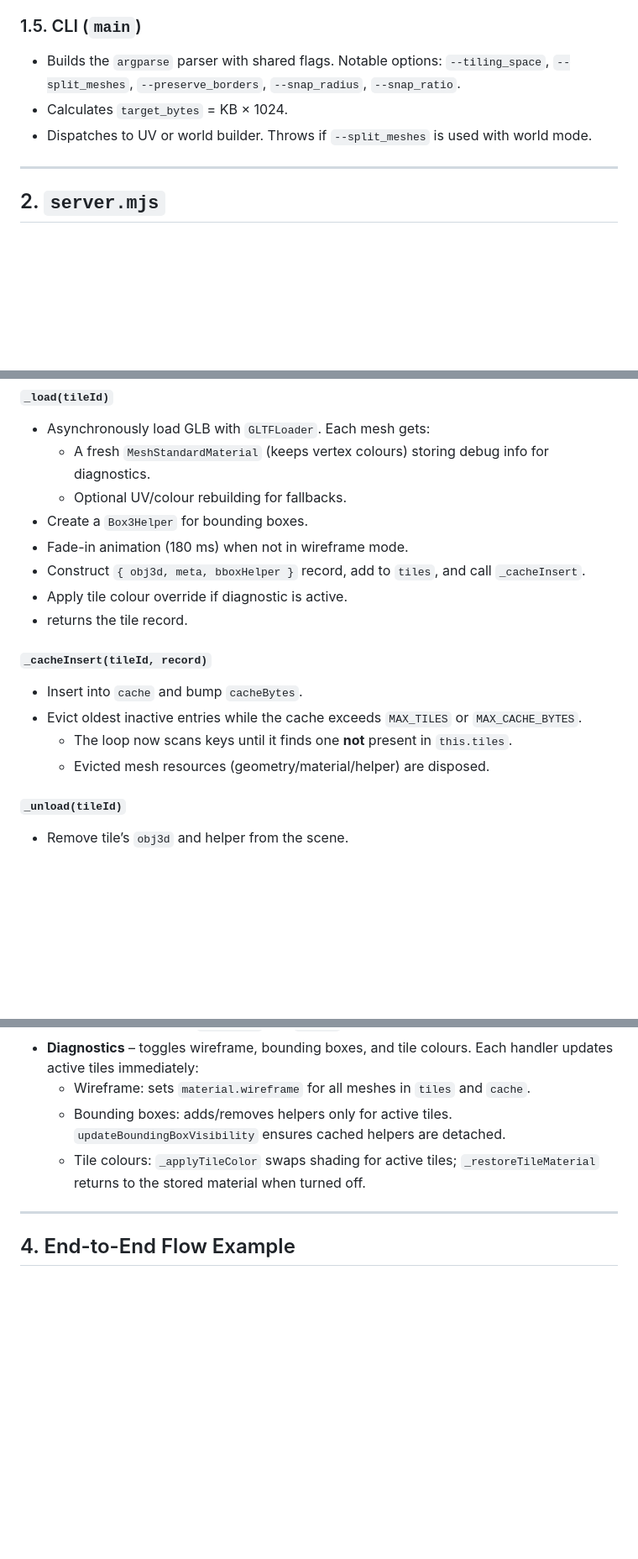
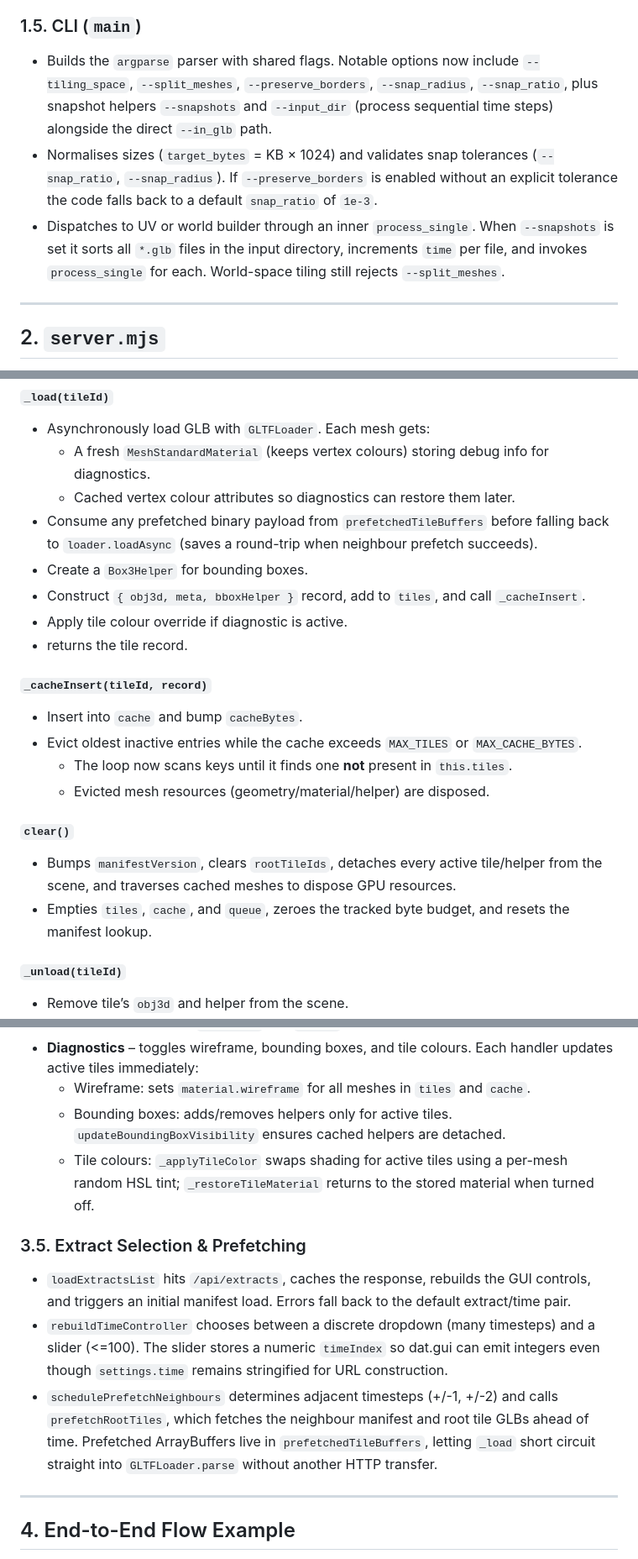
Before and after one commit to grahampullan/extract-tiles, a Markdown page: docs/developer-notes.md, 3 parts joined by grey strips. Shown: that part at 84% size. GitHub-like rendering; blank space fills up the shorter version.

```diff
--- a/docs/developer-notes.md
+++ b/docs/developer-notes.md
@@ -46,9 +46,9 @@ Similar structure but partitions using world-space AABBs instead of UV quads. Ke
 
 ### 1.5. CLI (`main`)
 
-* Builds the `argparse` parser with shared flags. Notable options: `--tiling_space`, `--split_meshes`, `--preserve_borders`, `--snap_radius`, `--snap_ratio`.
-* Calculates `target_bytes` = KB × 1024.
-* Dispatches to UV or world builder. Throws if `--split_meshes` is used with world mode.
+* Builds the `argparse` parser with shared flags. Notable options now include `--tiling_space`, `--split_meshes`, `--preserve_borders`, `--snap_radius`, `--snap_ratio`, plus snapshot helpers `--snapshots` and `--input_dir` (process sequential time steps) alongside the direct `--in_glb` path.
+* Normalises sizes (`target_bytes` = KB × 1024) and validates snap tolerances (`--snap_ratio`, `--snap_radius`). If `--preserve_borders` is enabled without an explicit tolerance the code falls back to a default `snap_ratio` of `1e-3`.
+* Dispatches to UV or world builder through an inner `process_single`. When `--snapshots` is set it sorts all `*.glb` files in the input directory, increments `time` per file, and invokes `process_single` for each. World-space tiling still rejects `--split_meshes`.
 
 ---
 
@@ -91,9 +93,9 @@ Quick summary (mostly unchanged):
 
 * Asynchronously load GLB with `GLTFLoader`. Each mesh gets:
   - A fresh `MeshStandardMaterial` (keeps vertex colours) storing debug info for diagnostics.
-  - Optional UV/colour rebuilding for fallbacks.
+  - Cached vertex colour attributes so diagnostics can restore them later.
+* Consume any prefetched binary payload from `prefetchedTileBuffers` before falling back to `loader.loadAsync` (saves a round-trip when neighbour prefetch succeeds).
 * Create a `Box3Helper` for bounding boxes.
-* Fade-in animation (180 ms) when not in wireframe mode.
 * Construct `{ obj3d, meta, bboxHelper }` record, add to `tiles`, and call `_cacheInsert`.
 * Apply tile colour override if diagnostic is active.
 * returns the tile record.
@@ -104,6 +106,11 @@ Quick summary (mostly unchanged):
 * Evict oldest inactive entries while the cache exceeds `MAX_TILES` or `MAX_CACHE_BYTES`.
   - The loop now scans keys until it finds one **not** present in `this.tiles`.
   - Evicted mesh resources (geometry/material/helper) are disposed.
+
+#### `clear()`
+
+* Bumps `manifestVersion`, clears `rootTileIds`, detaches every active tile/helper from the scene, and traverses cached meshes to dispose GPU resources.
+* Empties `tiles`, `cache`, and `queue`, zeroes the tracked byte budget, and resets the manifest lookup.
 
 #### `_unload(tileId)`
 
@@ -151,7 +158,13 @@ const settings = {
 * **Diagnostics** – toggles wireframe, bounding boxes, and tile colours. Each handler updates active tiles immediately:
   - Wireframe: sets `material.wireframe` for all meshes in `tiles` and `cache`.
   - Bounding boxes: adds/removes helpers only for active tiles. `updateBoundingBoxVisibility` ensures cached helpers are detached.
-  - Tile colours: `_applyTileColor` swaps shading for active tiles; `_restoreTileMaterial` returns to the stored material when turned off.
+  - Tile colours: `_applyTileColor` swaps shading for active tiles using a per-mesh random HSL tint; `_restoreTileMaterial` returns to the stored material when turned off.
+
+### 3.5. Extract Selection & Prefetching
+
+* `loadExtractsList` hits `/api/extracts`, caches the response, rebuilds the GUI controls, and triggers an initial manifest load. Errors fall back to the default extract/time pair.
+* `rebuildTimeController` chooses between a discrete dropdown (many timesteps) and a slider (<=100). The slider stores a numeric `timeIndex` so dat.gui can emit integers even though `settings.time` remains stringified for URL construction.
+* `schedulePrefetchNeighbours` determines adjacent timesteps (+/-1, +/-2) and calls `prefetchRootTiles`, which fetches the neighbour manifest and root tile GLBs ahead of time. Prefetched ArrayBuffers live in `prefetchedTileBuffers`, letting `_load` short circuit straight into `GLTFLoader.parse` without another HTTP transfer.
 
 ---
 
```
Also changed, not shown: other parts of docs/developer-notes.md (+4 -2 lines), README.md (+40 -14 lines).
